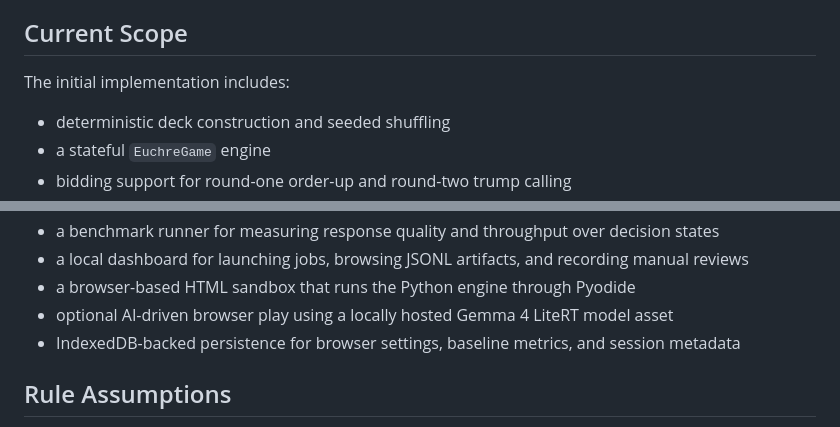
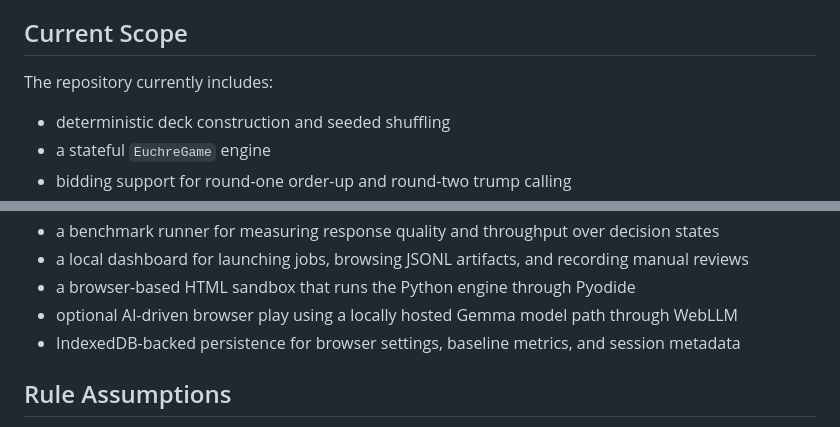
Before and after one commit to jpeckenpaugh/EuchreGame, a Markdown page: README.md, 2 parts joined by grey strips. GitHub-like rendering.

```diff
--- a/README.md
+++ b/README.md
@@ -10,7 +10,7 @@ Design and roadmap notes now live in:
 
 ## Current Scope
 
-The initial implementation includes:
+The repository currently includes:
 
 - deterministic deck construction and seeded shuffling
 - a stateful `EuchreGame` engine
@@ -26,7 +26,7 @@ The initial implementation includes:
 - a benchmark runner for measuring response quality and throughput over decision states
 - a local dashboard for launching jobs, browsing JSONL artifacts, and recording manual reviews
 - a browser-based HTML sandbox that runs the Python engine through Pyodide
-- optional AI-driven browser play using a locally hosted Gemma 4 LiteRT model asset
+- optional AI-driven browser play using a locally hosted Gemma model path through WebLLM
 - IndexedDB-backed persistence for browser settings, baseline metrics, and session metadata
 
 ## Rule Assumptions
```
Also changed, not shown: other parts of README.md (+29 -16 lines).
